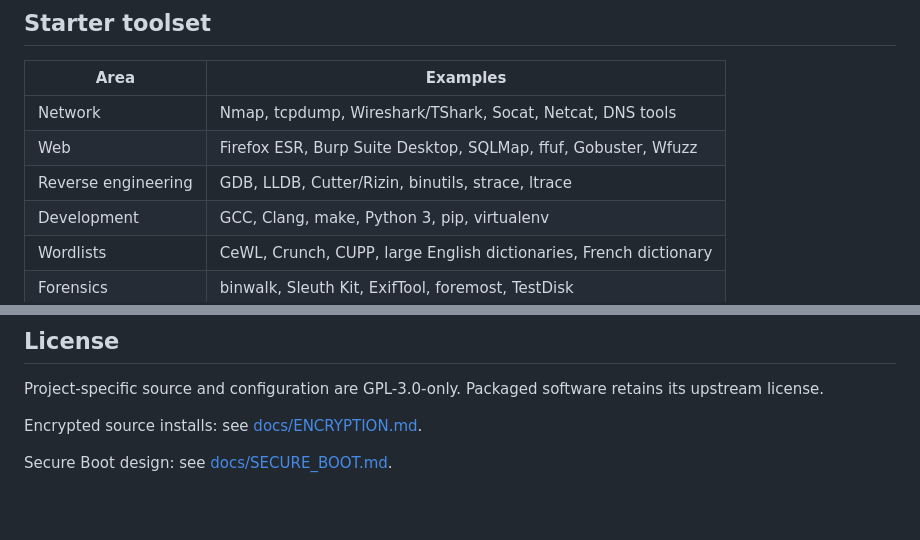
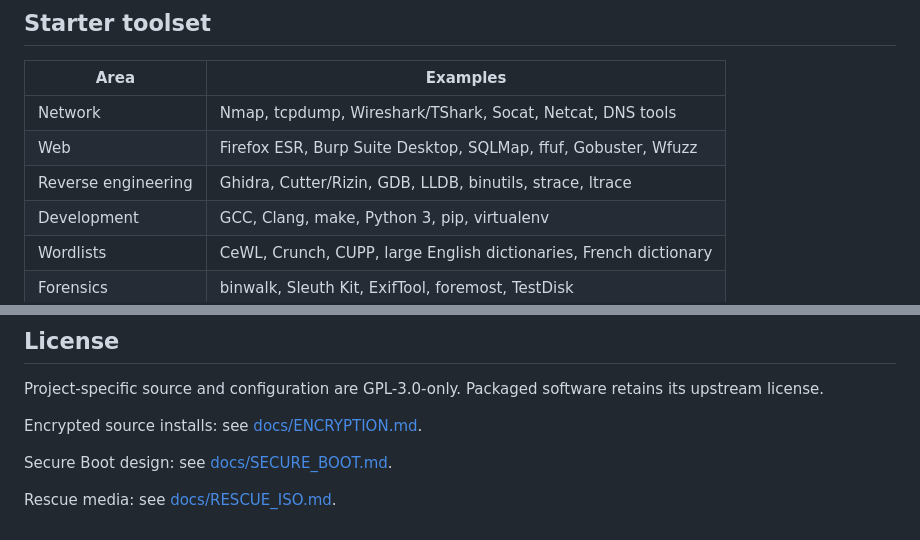
Before and after one commit to mixutin/Vibrali, a Markdown page: README.md, 2 parts joined by grey strips. GitHub-like rendering; blank space fills up the shorter version.

Commit message:
Document rescue media and Ghidra

```diff
--- a/README.md
+++ b/README.md
@@ -84,7 +84,7 @@ There is no persistence.conf or OverlayFS layer in the primary installation mode
 | --- | --- |
 | Network | Nmap, tcpdump, Wireshark/TShark, Socat, Netcat, DNS tools |
 | Web | Firefox ESR, Burp Suite Desktop, SQLMap, ffuf, Gobuster, Wfuzz |
-| Reverse engineering | GDB, LLDB, Cutter/Rizin, binutils, strace, ltrace |
+| Reverse engineering | Ghidra, Cutter/Rizin, GDB, LLDB, binutils, strace, ltrace |
 | Development | GCC, Clang, make, Python 3, pip, virtualenv |
 | Wordlists | CeWL, Crunch, CUPP, large English dictionaries, French dictionary |
 | Forensics | binwalk, Sleuth Kit, ExifTool, foremost, TestDisk |
@@ -215,3 +215,6 @@ Encrypted source installs: see [docs/ENCRYPTION.md](docs/ENCRYPTION.md).
 
 
 Secure Boot design: see [docs/SECURE_BOOT.md](docs/SECURE_BOOT.md).
+
+
+Rescue media: see [docs/RESCUE_ISO.md](docs/RESCUE_ISO.md).
```
